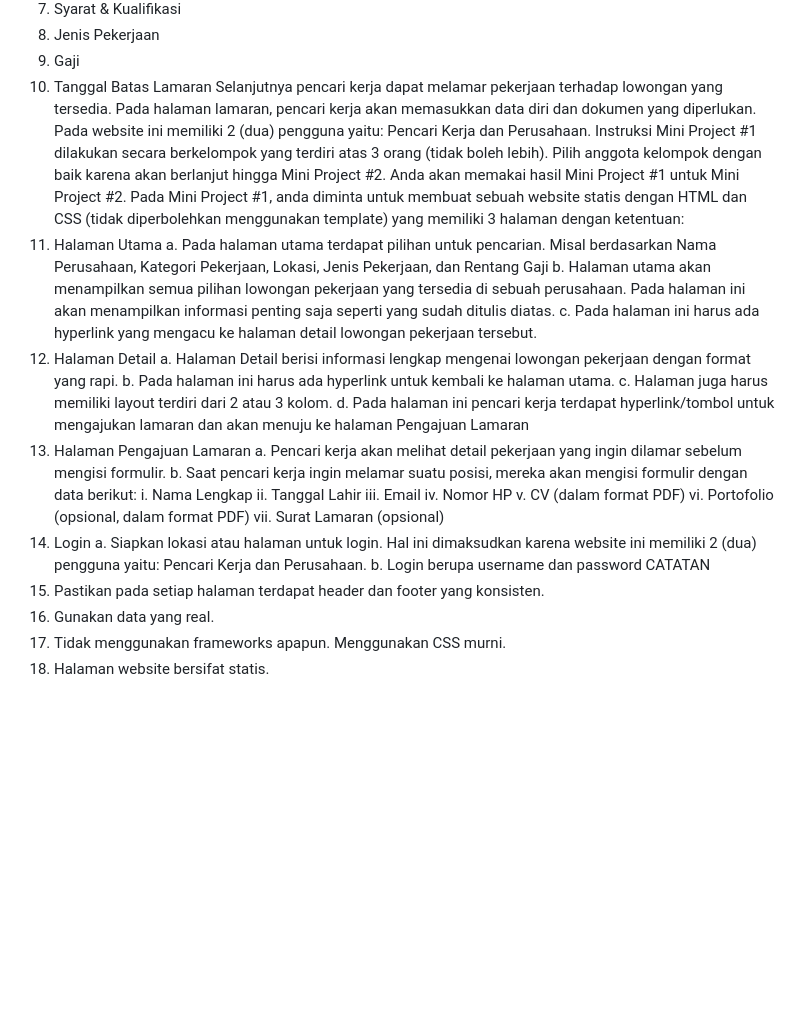
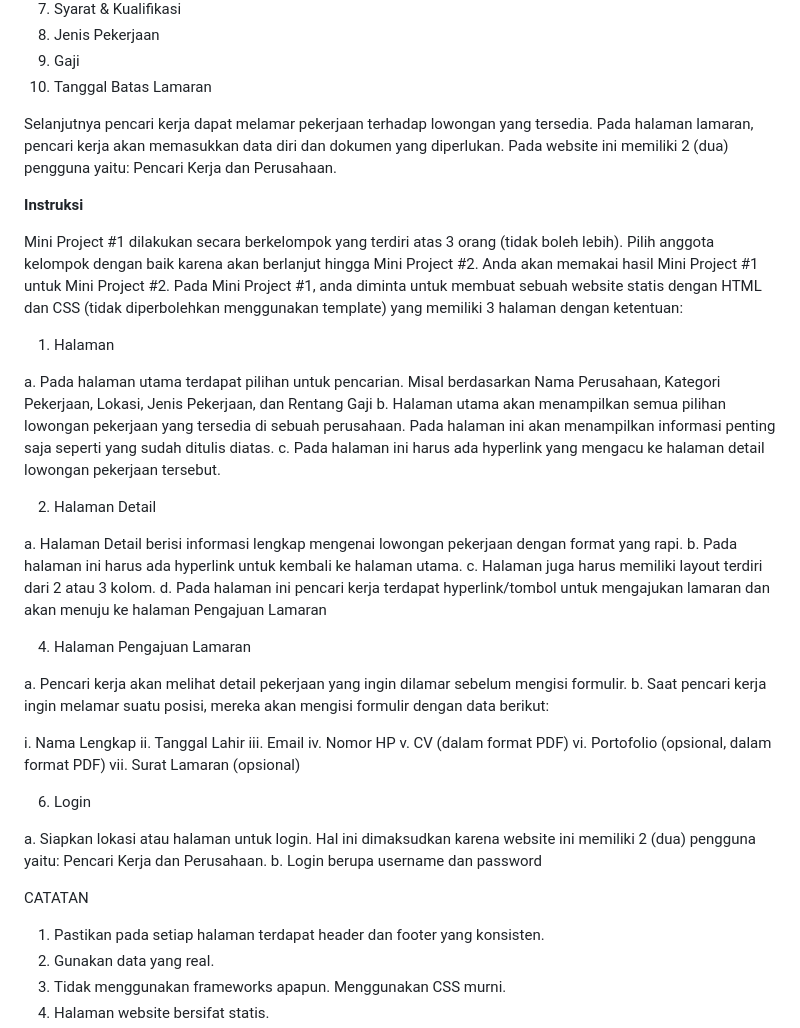
Before and after one commit to Hanlig/ProjekProkWeb, a Markdown page: README.md, the part around the change. Rendered like a GitHub page; blank space fills up the shorter version.

```diff
--- a/README.md
+++ b/README.md
@@ -27,26 +27,35 @@ Ketika pencari kerja memilih suatu lowongan, website akan menampilkan informasi
 8. Jenis Pekerjaan
 9. Gaji
 10. Tanggal Batas Lamaran
+
 Selanjutnya pencari kerja dapat melamar pekerjaan terhadap lowongan yang tersedia. Pada halaman lamaran, pencari kerja akan memasukkan data diri dan dokumen yang diperlukan. Pada website ini memiliki 2 (dua) pengguna yaitu: Pencari Kerja dan Perusahaan.
-Instruksi
+
+**Instruksi**
+
 Mini Project #1 dilakukan secara berkelompok yang terdiri atas 3 orang (tidak boleh lebih). Pilih anggota kelompok dengan baik karena akan berlanjut hingga Mini Project #2. Anda akan memakai hasil Mini Project #1 untuk Mini Project #2. Pada Mini Project #1, anda diminta untuk
 membuat sebuah website statis dengan HTML dan CSS (tidak diperbolehkan menggunakan template) yang memiliki 3 halaman dengan ketentuan:
-1. Halaman Utama
+
+1. Halaman
+
 a. Pada halaman utama terdapat pilihan untuk pencarian. Misal berdasarkan Nama
 Perusahaan, Kategori Pekerjaan, Lokasi, Jenis Pekerjaan, dan Rentang Gaji
 b. Halaman utama akan menampilkan semua pilihan lowongan pekerjaan yang tersedia di sebuah perusahaan. Pada halaman ini akan menampilkan informasi
 penting saja seperti yang sudah ditulis diatas.
 c. Pada halaman ini harus ada hyperlink yang mengacu ke halaman detail
 lowongan pekerjaan tersebut.
+
 2. Halaman Detail
+
 a. Halaman Detail berisi informasi lengkap mengenai lowongan pekerjaan dengan format yang rapi.
 b. Pada halaman ini harus ada hyperlink untuk kembali ke halaman utama.
 c. Halaman juga harus memiliki layout terdiri dari 2 atau 3 kolom.
-d. Pada halaman ini pencari kerja terdapat hyperlink/tombol untuk mengajukan
-lamaran dan akan menuju ke halaman Pengajuan Lamaran
-3. Halaman Pengajuan Lamaran
+d. Pada halaman ini pencari kerja terdapat hyperlink/tombol untuk mengajukan lamaran dan akan menuju ke halaman Pengajuan Lamaran
+
+4. Halaman Pengajuan Lamaran
+
 a. Pencari kerja akan melihat detail pekerjaan yang ingin dilamar sebelum mengisi formulir.
 b. Saat pencari kerja ingin melamar suatu posisi, mereka akan mengisi formulir dengan data berikut:
+
 i. Nama Lengkap
 ii. Tanggal Lahir
 iii. Email
@@ -54,10 +63,14 @@ iv. Nomor HP
 v. CV (dalam format PDF)
 vi. Portofolio (opsional, dalam format PDF)
 vii. Surat Lamaran (opsional)
-4. Login
+
+6. Login
+
 a. Siapkan lokasi atau halaman untuk login. Hal ini dimaksudkan karena website ini memiliki 2 (dua) pengguna yaitu: Pencari Kerja dan Perusahaan.
 b. Login berupa username dan password
+
 CATATAN
+
 1. Pastikan pada setiap halaman terdapat header dan footer yang konsisten.
 2. Gunakan data yang real.
 3. Tidak menggunakan frameworks apapun. Menggunakan CSS murni.
```
